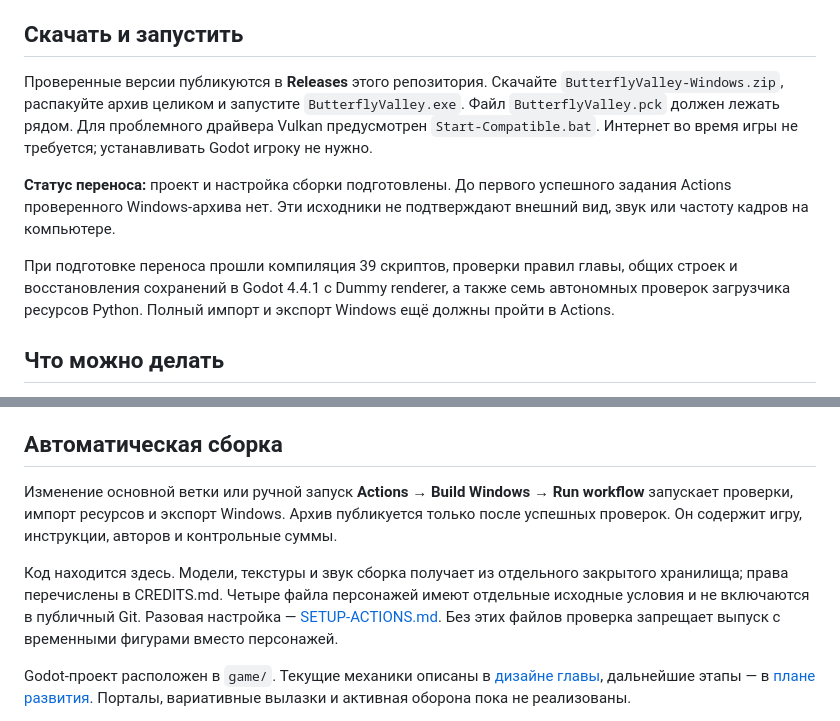
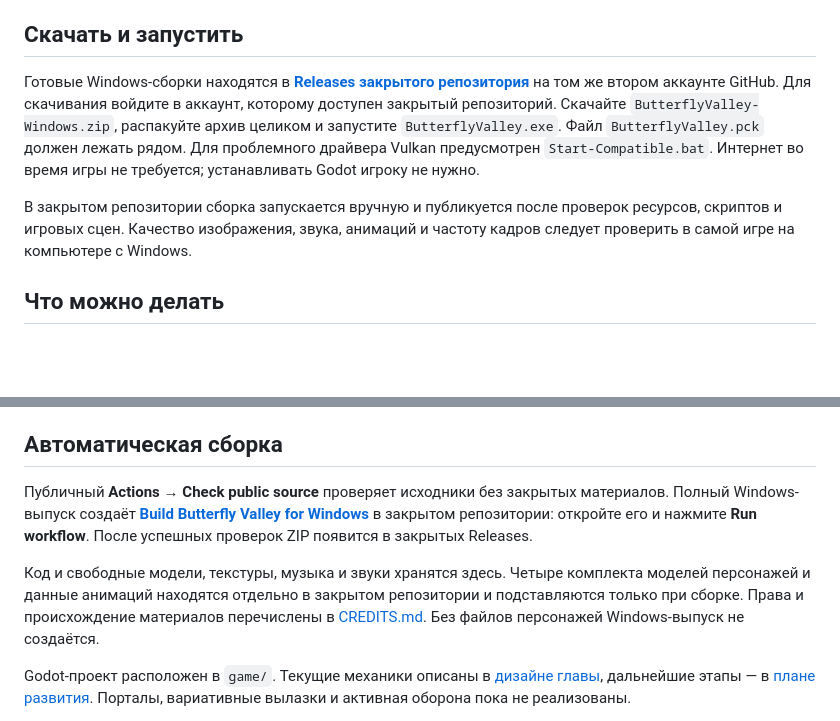
Before and after one commit to osteopathyhealthworld-oss/butterfly-valley-pc, a Markdown page: README.md, 2 parts joined by grey strips. Drawn GitHub-style; blank space fills up the shorter version.

Commit message:
Explain private Windows releases and single-click build location

```diff
--- a/README.md
+++ b/README.md
@@ -5,20 +5,13 @@
 
 ## Скачать и запустить
 
-Проверенные версии публикуются в **Releases** этого репозитория.
+Готовые Windows-сборки находятся в **[Releases закрытого репозитория](https://github.com/osteopathyhealthworld-oss/PRIVATE_REPOSITORY/releases)** на том же втором аккаунте GitHub. Для скачивания войдите в аккаунт, которому доступен закрытый репозиторий.
 Скачайте `ButterflyValley-Windows.zip`, распакуйте архив целиком и запустите
 `ButterflyValley.exe`. Файл `ButterflyValley.pck` должен лежать рядом.
 Для проблемного драйвера Vulkan предусмотрен `Start-Compatible.bat`.
 Интернет во время игры не требуется; устанавливать Godot игроку не нужно.
 
-**Статус переноса:** проект и настройка сборки подготовлены. До первого успешного
-задания Actions проверенного Windows-архива нет. Эти исходники не подтверждают
-внешний вид, звук или частоту кадров на компьютере.
-
-При подготовке переноса прошли компиляция 39 скриптов, проверки правил главы,
-общих строек и восстановления сохранений в Godot 4.4.1 с Dummy renderer,
-а также семь автономных проверок загрузчика ресурсов Python.
-Полный импорт и экспорт Windows ещё должны пройти в Actions.
+В закрытом репозитории сборка запускается вручную и публикуется после проверок ресурсов, скриптов и игровых сцен. Качество изображения, звука, анимаций и частоту кадров следует проверить в самой игре на компьютере с Windows.
 
 ## Что можно делать
 
@@ -35,15 +28,9 @@ WASD — движение; Shift — бег; E — действие; J/M — ж
 
 ## Автоматическая сборка
 
-Изменение основной ветки или ручной запуск **Actions → Build Windows → Run workflow**
-запускает проверки, импорт ресурсов и экспорт Windows. Архив публикуется только
-после успешных проверок. Он содержит игру, инструкции, авторов и контрольные суммы.
+Публичный **Actions → Check public source** проверяет исходники без закрытых материалов. Полный Windows-выпуск создаёт [**Build Butterfly Valley for Windows**](https://github.com/osteopathyhealthworld-oss/PRIVATE_REPOSITORY/actions/workflows/build-windows.yml) в закрытом репозитории: откройте его и нажмите **Run workflow**. После успешных проверок ZIP появится в закрытых Releases.
 
-Код находится здесь. Модели, текстуры и звук сборка получает
-из отдельного закрытого хранилища; права перечислены в CREDITS.md.
-Четыре файла персонажей имеют отдельные исходные условия и не включаются
-в публичный Git. Разовая настройка — [SETUP-ACTIONS.md](SETUP-ACTIONS.md).
-Без этих файлов проверка запрещает выпуск с временными фигурами вместо персонажей.
+Код и свободные модели, текстуры, музыка и звуки хранятся здесь. Четыре комплекта моделей персонажей и данные анимаций находятся отдельно в закрытом репозитории и подставляются только при сборке. Права и происхождение материалов перечислены в [CREDITS.md](CREDITS.md). Без файлов персонажей Windows-выпуск не создаётся.
 
 Godot-проект расположен в `game/`.
 Текущие механики описаны в [дизайне главы](game/LIVING-VALLEY-DESIGN.md),
```
